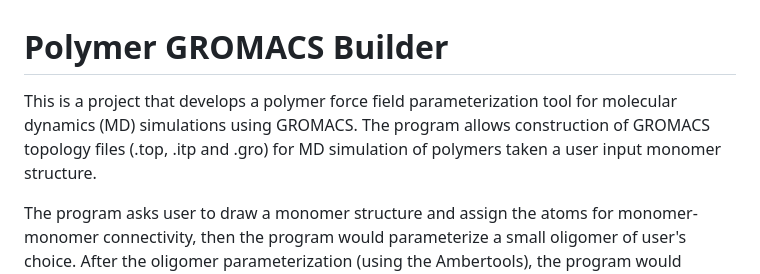
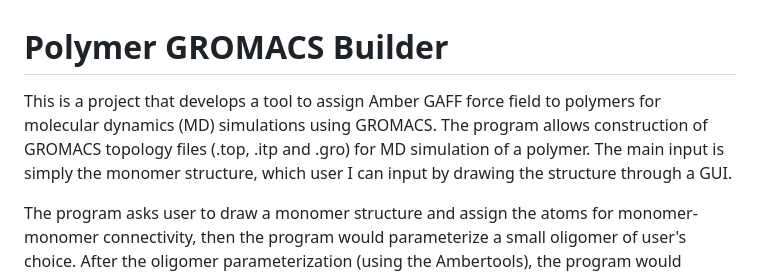
Before and after one commit to haoj-jianghao/polymer_top_build, a Markdown page: README.md, the part around the change. Drawn GitHub-style.

```diff
--- a/README.md
+++ b/README.md
@@ -1,7 +1,8 @@
 # Polymer GROMACS Builder
 
-This is a project that develops a polymer force field parameterization tool for molecular dynamics (MD) simulations using GROMACS.
-The program allows construction of GROMACS topology files (.top, .itp and .gro) for MD simulation of polymers taken a user input monomer structure.
+This is a project that develops a tool to assign Amber GAFF force field to polymers for molecular dynamics (MD) simulations using GROMACS.
+The program allows construction of GROMACS topology files (.top, .itp and .gro) for MD simulation of a polymer.
+The main input is simply the monomer structure, which user I can input by drawing the structure through a GUI.
 
 The program asks user to draw a monomer structure and assign the atoms for monomer-monomer connectivity, then the program would parameterize a small oligomer of user's choice.
 After the oligomer parameterization (using the Ambertools), the program would construct the polymer with length of user's choice using the oligomer parameters.
```
